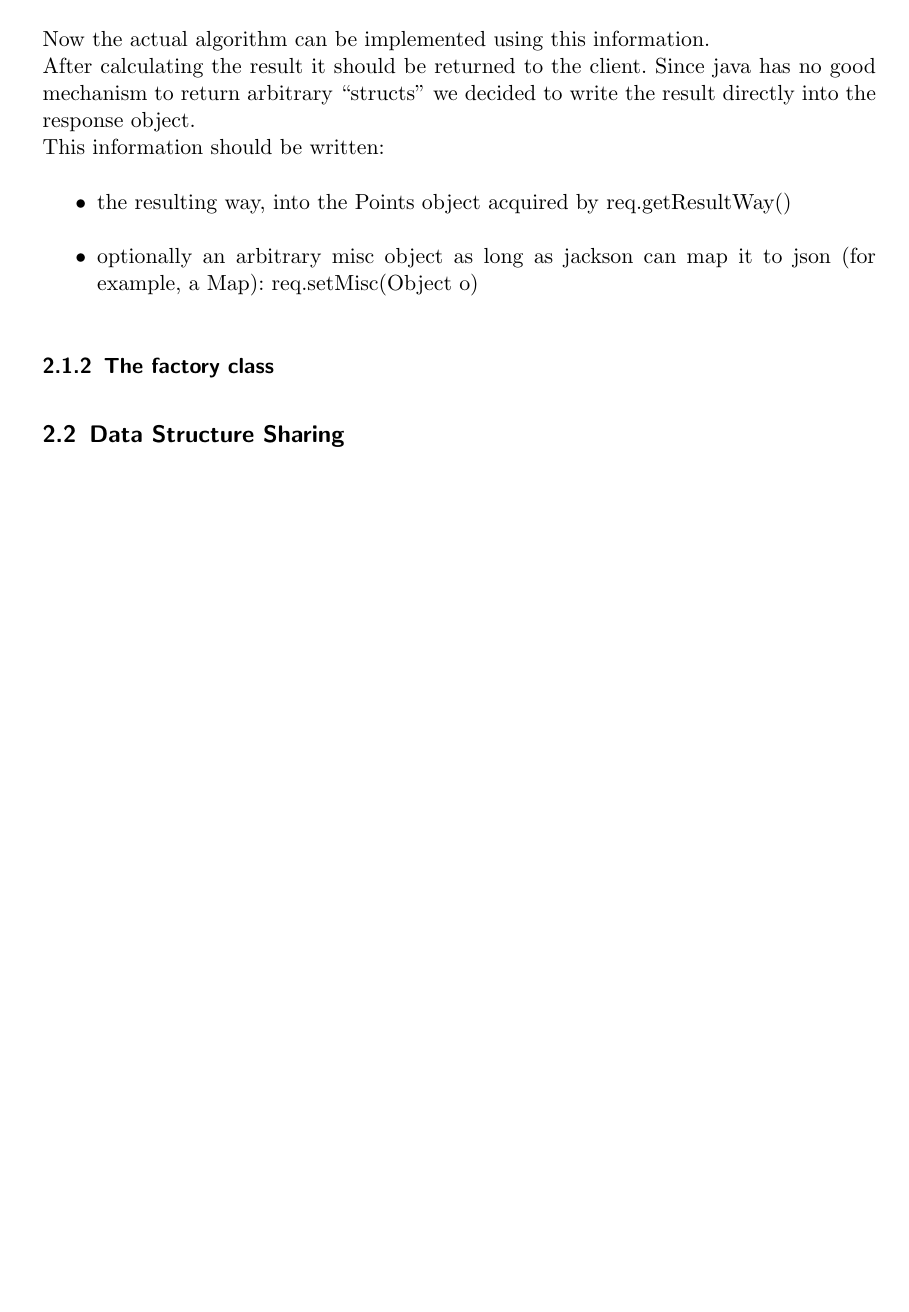
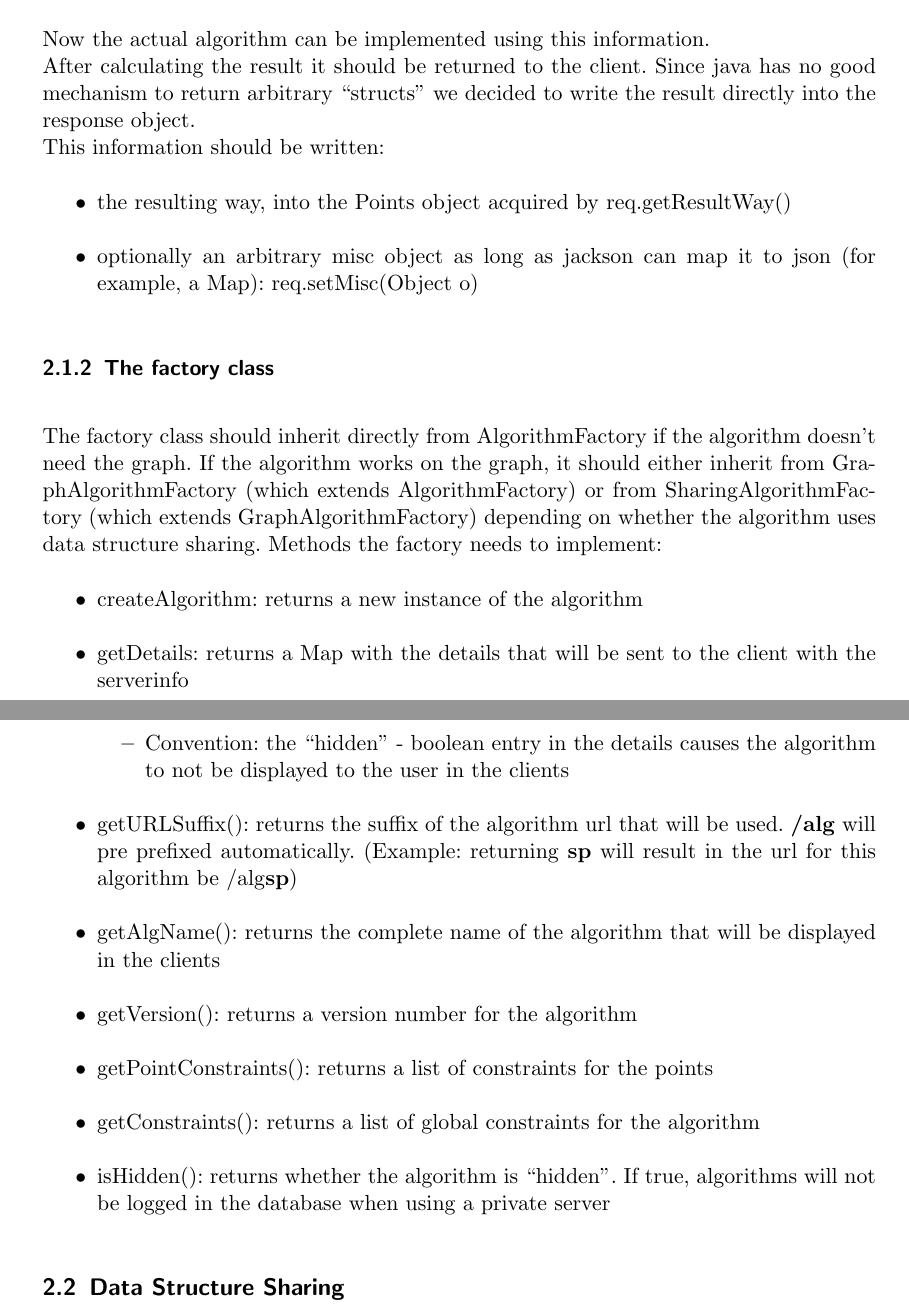
Before and after one commit to ToureNPlaner/tourenplaner-doc, a LaTeX document (DeveloperManual/developermanual.tex): part of page 4 of 5 before the commit and two parts of pages 4 and 5 of 5 after it, the two joined at a grey line, cut so that both start at the same text, the shorter picture padded with empty space. Compiled offline with pdfLaTeX.

Commit message:
initial factory manual in server devel manual

```diff
--- a/DeveloperManual/developermanual.tex
+++ b/DeveloperManual/developermanual.tex
@@ -8,6 +8,7 @@
 \usepackage{listings}
 \usepackage{color}
 \usepackage{tabularx}
+\usepackage{hyperref}
 
 \lstset{ %
 	language=java,                % the language of the code
@@ -92,7 +93,23 @@ Writing algorithm classes for ToureNPlaner consists of three easy steps:
 
 
 	 \subsubsection{The factory class}
+	 The factory class should inherit directly from AlgorithmFactory if the algorithm doesn't need the graph. If the algorithm works on the graph, it should either inherit from GraphAlgorithmFactory (which extends AlgorithmFactory) or from SharingAlgorithmFactory (which extends GraphAlgorithmFactory) depending on whether the algorithm uses \hyperref[sharing]{data structure sharing}.
+	 Methods the factory needs to implement:
+	 \begin{itemize}
+	   \item createAlgorithm: returns a new instance of the algorithm
+	   \item getDetails: returns a Map with the details that will be sent to the client with the serverinfo
+	   \begin{itemize}
+	     \item Convention: the ``hidden'' - boolean entry in the details causes the algorithm to not be displayed to the user in the clients
+	   \end{itemize}
+		\item getURLSuffix(): returns the suffix of the algorithm url that will be used. \textbf{/alg} will pre prefixed automatically. (Example: returning \textbf{sp} will result in the url for this algorithm be /alg\textbf{sp})
+		\item getAlgName(): returns the complete name of the algorithm that will be displayed in the clients
+		\item getVersion(): returns a version number for the algorithm
+		\item getPointConstraints(): returns a list of constraints for the points
+		\item getConstraints(): returns a list of global constraints for the algorithm
+		\item isHidden(): returns whether the algorithm is ``hidden''. If true, algorithms will not be logged in the database when using a private server
+	 \end{itemize}
 
+  \label{sharing}
   \subsection{Data Structure Sharing}
 
   \subsection{Finishing steps}
```
